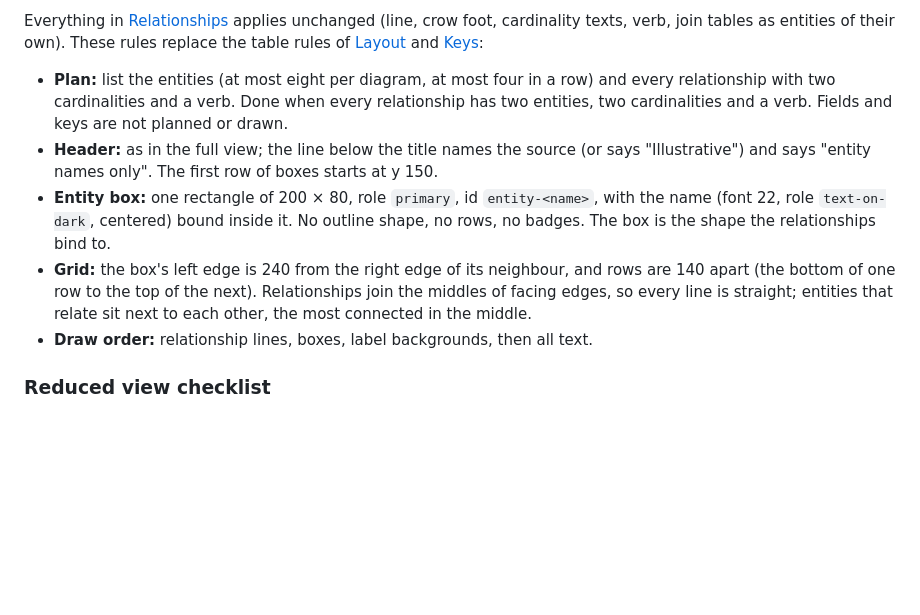
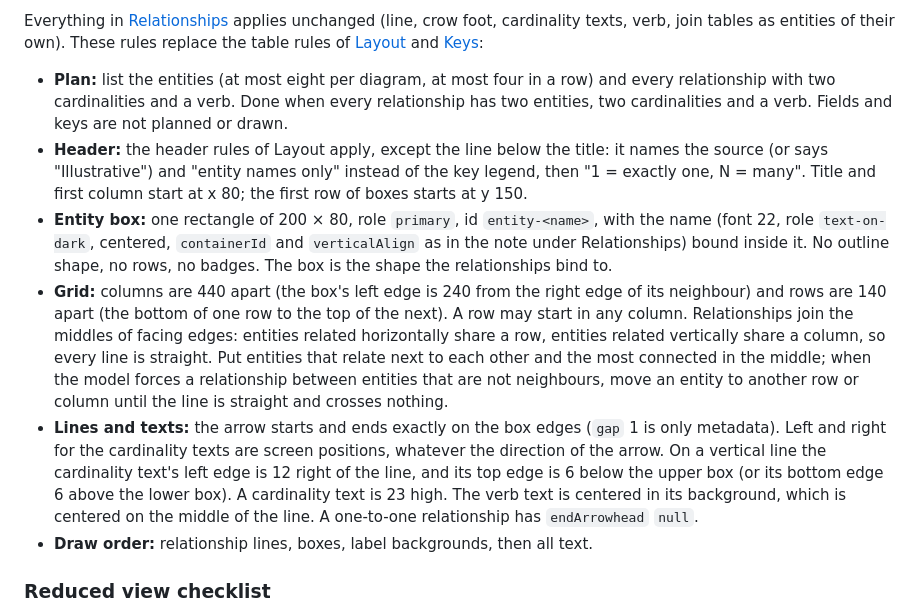
Before and after one commit to alexmarco/excalidraw-design-diagrams, a Markdown page: skill/references/data-model.md, the part around the change. GitHub-like rendering; blank space fills up the shorter version.

Commit message:
docs(data-model): clarify the reduced view layout and text placement
Co-Authored-By: Claude Sonnet 5.5 <noreply@anthropic.com>

```diff
--- a/skill/references/data-model.md
+++ b/skill/references/data-model.md
@@ -48,9 +48,10 @@ The reduced view is an overview of the same model: each entity is a box with onl
 Everything in [Relationships](#relationships) applies unchanged (line, crow foot, cardinality texts, verb, join tables as entities of their own). These rules replace the table rules of [Layout](#layout) and [Keys](#keys):
 
 - **Plan:** list the entities (at most eight per diagram, at most four in a row) and every relationship with two cardinalities and a verb. Done when every relationship has two entities, two cardinalities and a verb. Fields and keys are not planned or drawn.
-- **Header:** as in the full view; the line below the title names the source (or says "Illustrative") and says "entity names only". The first row of boxes starts at y 150.
-- **Entity box:** one rectangle of 200 × 80, role `primary`, id `entity-<name>`, with the name (font 22, role `text-on-dark`, centered) bound inside it. No outline shape, no rows, no badges. The box is the shape the relationships bind to.
-- **Grid:** the box's left edge is 240 from the right edge of its neighbour, and rows are 140 apart (the bottom of one row to the top of the next). Relationships join the middles of facing edges, so every line is straight; entities that relate sit next to each other, the most connected in the middle.
+- **Header:** the header rules of Layout apply, except the line below the title: it names the source (or says "Illustrative") and "entity names only" instead of the key legend, then "1 = exactly one, N = many". Title and first column start at x 80; the first row of boxes starts at y 150.
+- **Entity box:** one rectangle of 200 × 80, role `primary`, id `entity-<name>`, with the name (font 22, role `text-on-dark`, centered, `containerId` and `verticalAlign` as in the note under Relationships) bound inside it. No outline shape, no rows, no badges. The box is the shape the relationships bind to.
+- **Grid:** columns are 440 apart (the box's left edge is 240 from the right edge of its neighbour) and rows are 140 apart (the bottom of one row to the top of the next). A row may start in any column. Relationships join the middles of facing edges: entities related horizontally share a row, entities related vertically share a column, so every line is straight. Put entities that relate next to each other and the most connected in the middle; when the model forces a relationship between entities that are not neighbours, move an entity to another row or column until the line is straight and crosses nothing.
+- **Lines and texts:** the arrow starts and ends exactly on the box edges (`gap` 1 is only metadata). Left and right for the cardinality texts are screen positions, whatever the direction of the arrow. On a vertical line the cardinality text's left edge is 12 right of the line, and its top edge is 6 below the upper box (or its bottom edge 6 above the lower box). A cardinality text is 23 high. The verb text is centered in its background, which is centered on the middle of the line. A one-to-one relationship has `endArrowhead` `null`.
 - **Draw order:** relationship lines, boxes, label backgrounds, then all text.
 
 ### Reduced view checklist
```
